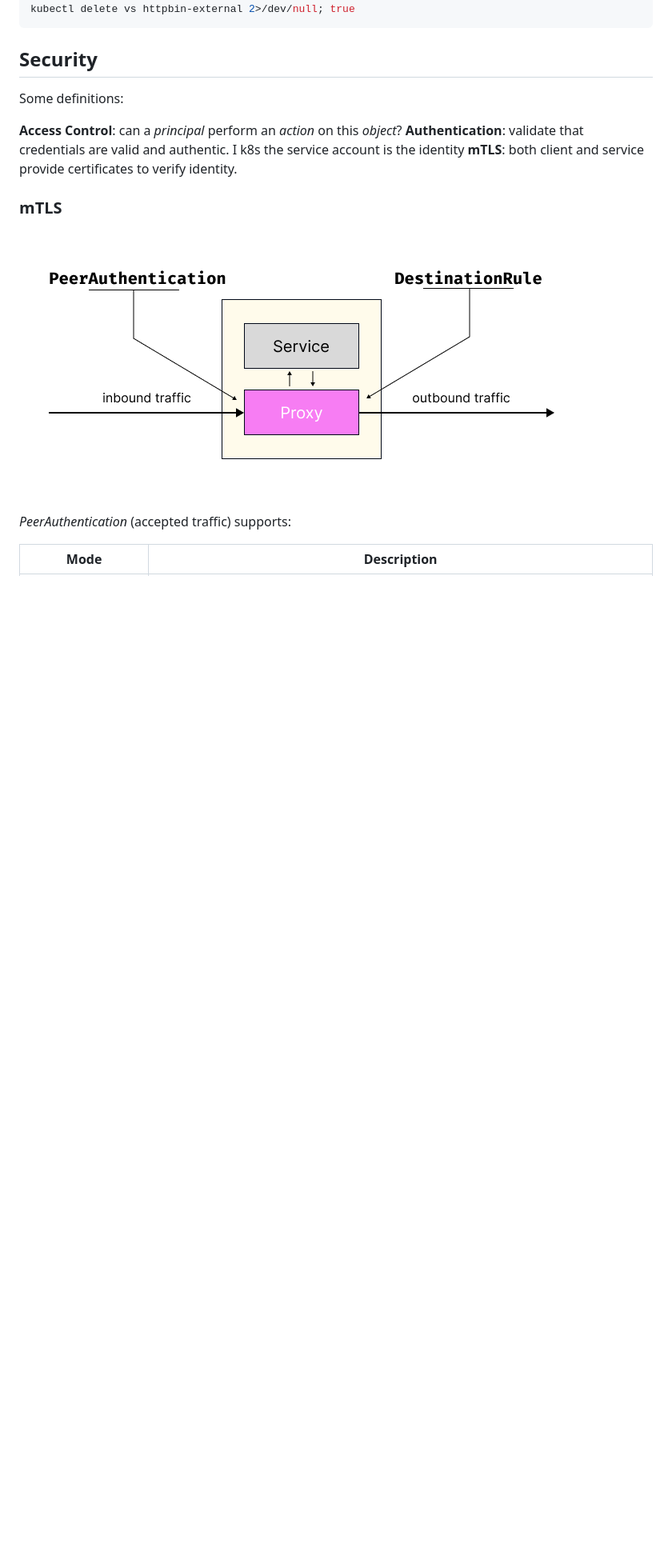
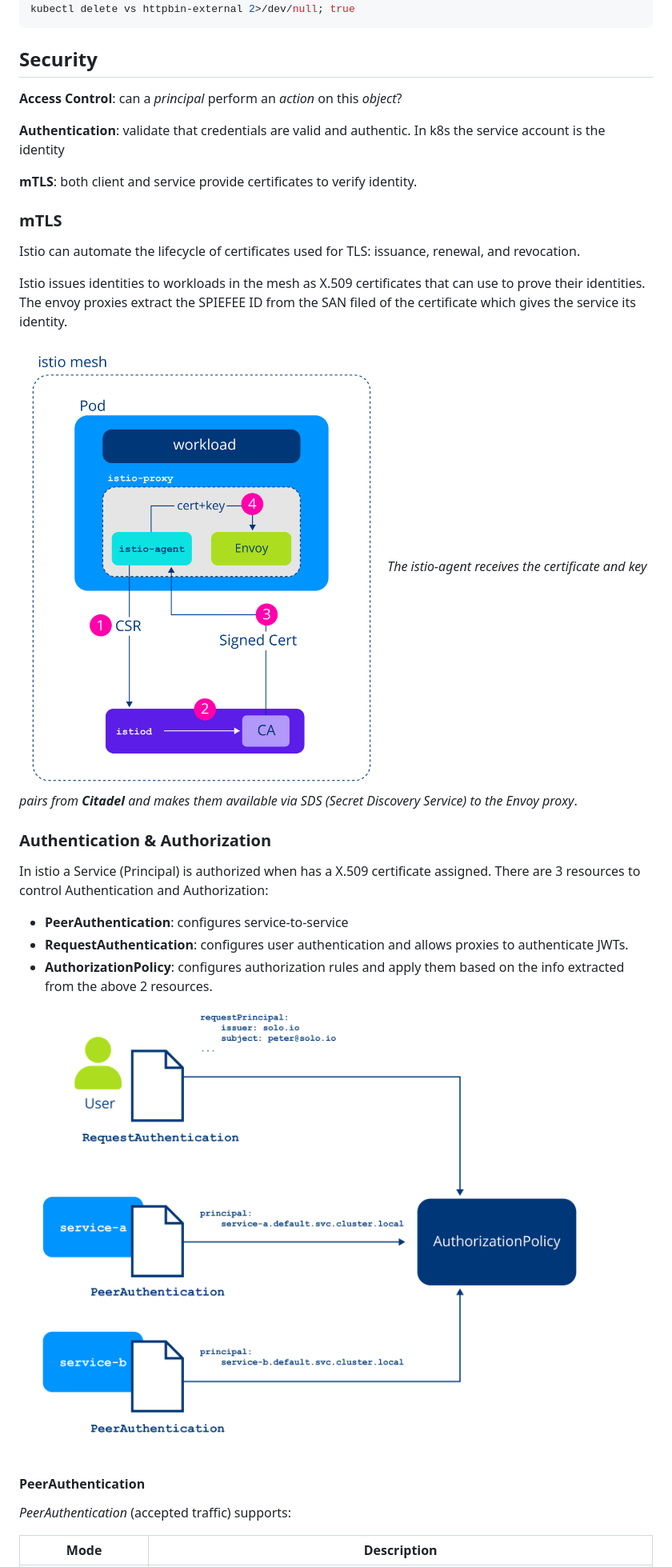
Before and after one commit to SimoneGiusso/istio, a Markdown page: README.md, the part around one of its changes. Shown at 80% size. Drawn GitHub-style; pictures changed too: resources/authentication-and-authorization-resources.png (added), resources/certificate-delivery.png (added); blank space fills up the shorter version.

```diff
--- a/README.md
+++ b/README.md
@@ -746,15 +746,32 @@ kubectl delete vs httpbin-external 2>/dev/null; true
 
 ## Security
 
-Some definitions:
+**Access Control**: can a *principal* perform an *action* on this *object*?
 
-**Access Control**: can a *principal* perform an *action* on this *object*?
-**Authentication**: validate that credentials are valid and authentic. I k8s the service account is the identity
+**Authentication**: validate that credentials are valid and authentic. In k8s the service account is the identity
+
 **mTLS**: both client and service provide certificates to verify identity.
 
 ### mTLS
 
-![mTLS Architecture](resources/mTLS.png)
+Istio can automate the lifecycle of certificates used for TLS: issuance, renewal, and revocation.
+
+Istio issues identities to workloads in the mesh as X.509 certificates that can use to prove their identities. The envoy proxies extract the SPIEFEE ID from the SAN filed of the certificate which gives the service its identity.
+
+![certificate delivery](resources/certificate-delivery.png)
+*The istio-agent receives the certificate and key pairs from **Citadel** and makes them available via SDS (Secret Discovery Service) to the Envoy proxy*.
+
+### Authentication & Authorization
+
+In istio a Service (Principal) is authorized when has a X.509 certificate assigned. There are 3 resources to control Authentication and Authorization:
+
+- **PeerAuthentication**: configures service-to-service
+- **RequestAuthentication**: configures user authentication and allows proxies to authenticate JWTs.
+- **AuthorizationPolicy**: configures authorization rules and apply them based on the info extracted from the above 2 resources.
+
+![authentication-and-authorization-resources](resources/authentication-and-authorization-resources.png)
+
+#### PeerAuthentication
 
 *PeerAuthentication* (accepted traffic) supports:
 
```
Also changed, not shown: other parts of README.md (+9 -5 lines).
